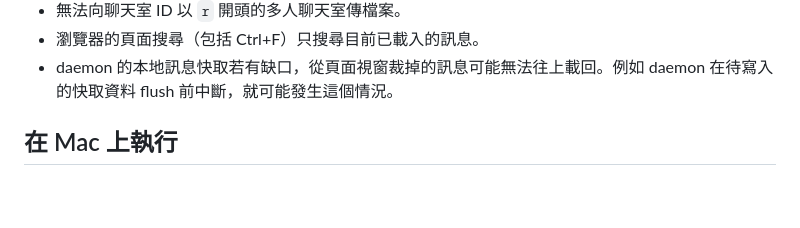
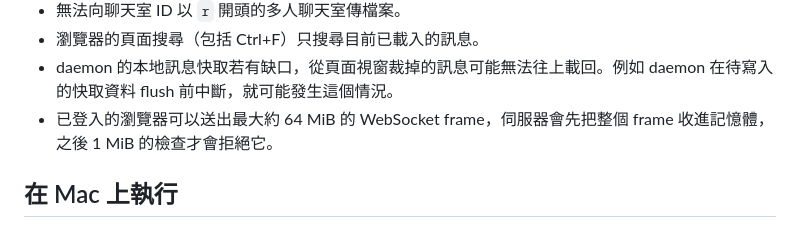
Before and after one commit to frankekn/omarchy-line, a Markdown page: docs/web.zh-TW.md, the part around the change. GitHub-like rendering; blank space fills up the shorter version.

Commit message:
docs(web): note the WebSocket frame size buffered before the 1 MiB check

```diff
--- a/docs/web.zh-TW.md
+++ b/docs/web.zh-TW.md
@@ -120,6 +120,8 @@ Alt、Command 及輸入法組字；上下鍵、`j`／`k`、`/` 和 `r` 不要搭
 - 瀏覽器的頁面搜尋（包括 Ctrl+F）只搜尋目前已載入的訊息。
 - daemon 的本地訊息快取若有缺口，從頁面視窗裁掉的訊息可能無法往上載回。例如 daemon
   在待寫入的快取資料 flush 前中斷，就可能發生這個情況。
+- 已登入的瀏覽器可以送出最大約 64 MiB 的 WebSocket frame，伺服器會先把整個 frame
+  收進記憶體，之後 1 MiB 的檢查才會拒絕它。
 
 ## 在 Mac 上執行
 
```
Also changed, not shown: docs/web.md (+2 -0 lines).
